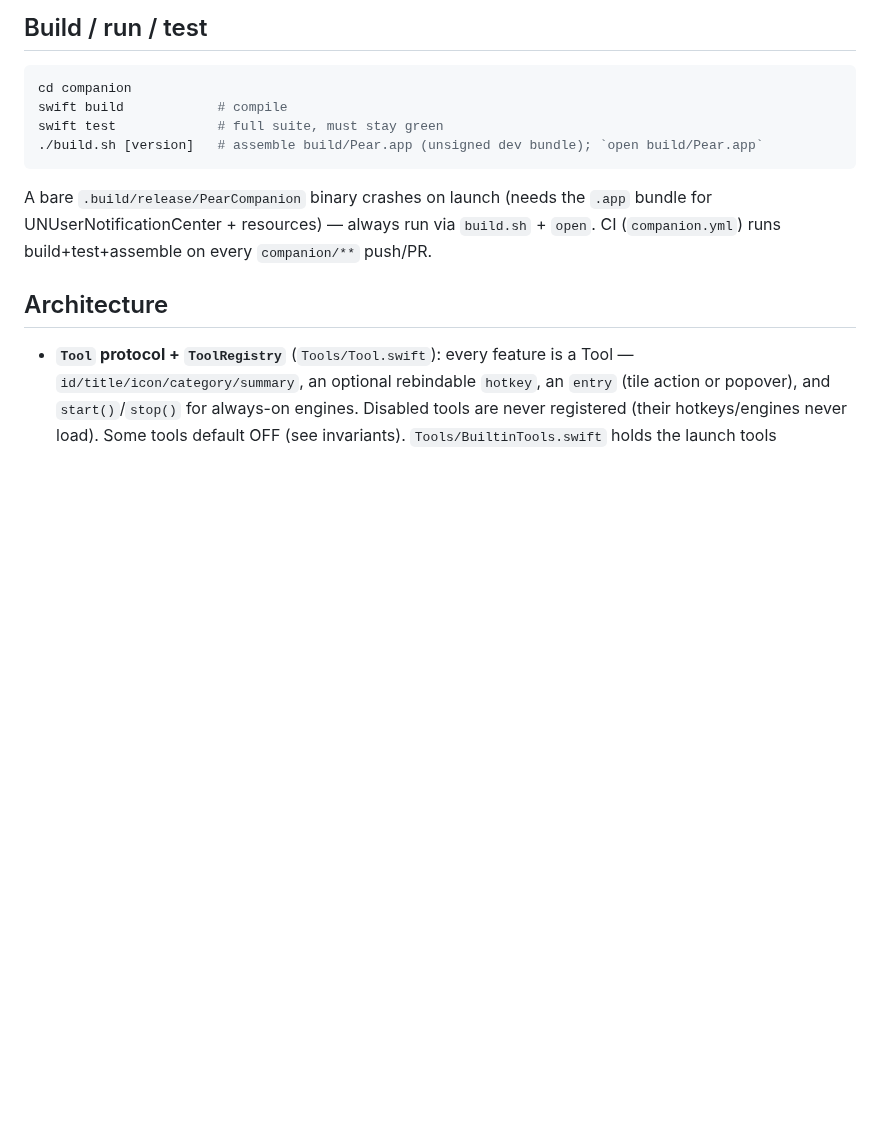
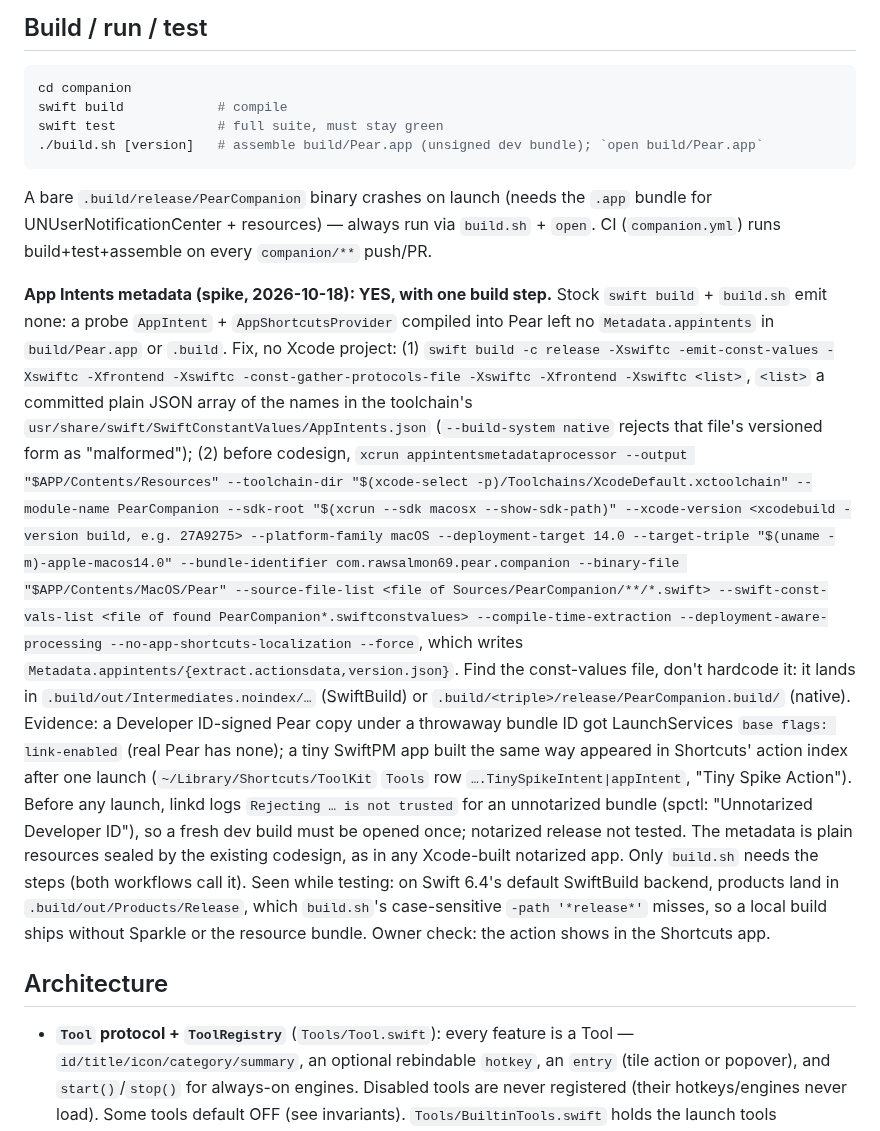
Before and after one commit to RawSalmon69/pear-cli, a Markdown page: companion/AGENTS.md, the part around the change. GitHub-like rendering; blank space fills up the shorter version.

Commit message:
companion: record App Intents metadata spike result (YES, one build step) in the agent guide

```diff
--- a/companion/AGENTS.md
+++ b/companion/AGENTS.md
@@ -35,6 +35,39 @@ A bare `.build/release/PearCompanion` binary crashes on launch (needs the `.app`
 bundle for UNUserNotificationCenter + resources) — always run via `build.sh` +
 `open`. CI (`companion.yml`) runs build+test+assemble on every `companion/**`
 push/PR.
+
+**App Intents metadata (spike, 2026-10-18): YES, with one build step.** Stock
+`swift build` + `build.sh` emit none: a probe `AppIntent` + `AppShortcutsProvider`
+compiled into Pear left no `Metadata.appintents` in `build/Pear.app` or `.build`.
+Fix, no Xcode project: (1) `swift build -c release -Xswiftc -emit-const-values
+-Xswiftc -Xfrontend -Xswiftc -const-gather-protocols-file -Xswiftc -Xfrontend
+-Xswiftc <list>`, `<list>` a committed plain JSON array of the names in the
+toolchain's `usr/share/swift/SwiftConstantValues/AppIntents.json` (`--build-system
+native` rejects that file's versioned form as "malformed"); (2) before codesign,
+`xcrun appintentsmetadataprocessor --output "$APP/Contents/Resources" --toolchain-dir
+"$(xcode-select -p)/Toolchains/XcodeDefault.xctoolchain" --module-name PearCompanion
+--sdk-root "$(xcrun --sdk macosx --show-sdk-path)" --xcode-version <xcodebuild
+-version build, e.g. 27A9275> --platform-family macOS --deployment-target 14.0
+--target-triple "$(uname -m)-apple-macos14.0" --bundle-identifier
+com.rawsalmon69.pear.companion --binary-file "$APP/Contents/MacOS/Pear"
+--source-file-list <file of Sources/PearCompanion/**/*.swift> --swift-const-vals-list
+<file of found PearCompanion*.swiftconstvalues> --compile-time-extraction
+--deployment-aware-processing --no-app-shortcuts-localization --force`, which writes
+`Metadata.appintents/{extract.actionsdata,version.json}`. Find the const-values file,
+don't hardcode it: it lands in `.build/out/Intermediates.noindex/…` (SwiftBuild) or
+`.build/<triple>/release/PearCompanion.build/` (native). Evidence: a Developer
+ID-signed Pear copy under a throwaway bundle ID got LaunchServices `base flags:
+link-enabled` (real Pear has none); a tiny SwiftPM app built the same way appeared in
+Shortcuts' action index after one launch (`~/Library/Shortcuts/ToolKit` `Tools` row
+`….TinySpikeIntent|appIntent`, "Tiny Spike Action"). Before any launch, linkd logs
+`Rejecting … is not trusted` for an unnotarized bundle (spctl: "Unnotarized
+Developer ID"), so a fresh dev build must be opened once; notarized release not
+tested. The metadata is plain resources sealed by the existing codesign, as in any
+Xcode-built notarized app. Only `build.sh` needs the steps (both workflows call it).
+Seen while testing: on Swift 6.4's default SwiftBuild backend, products land in
+`.build/out/Products/Release`, which `build.sh`'s case-sensitive `-path '*release*'`
+misses, so a local build ships without Sparkle or the resource bundle. Owner check:
+the action shows in the Shortcuts app.
 
 ## Architecture
 
```
